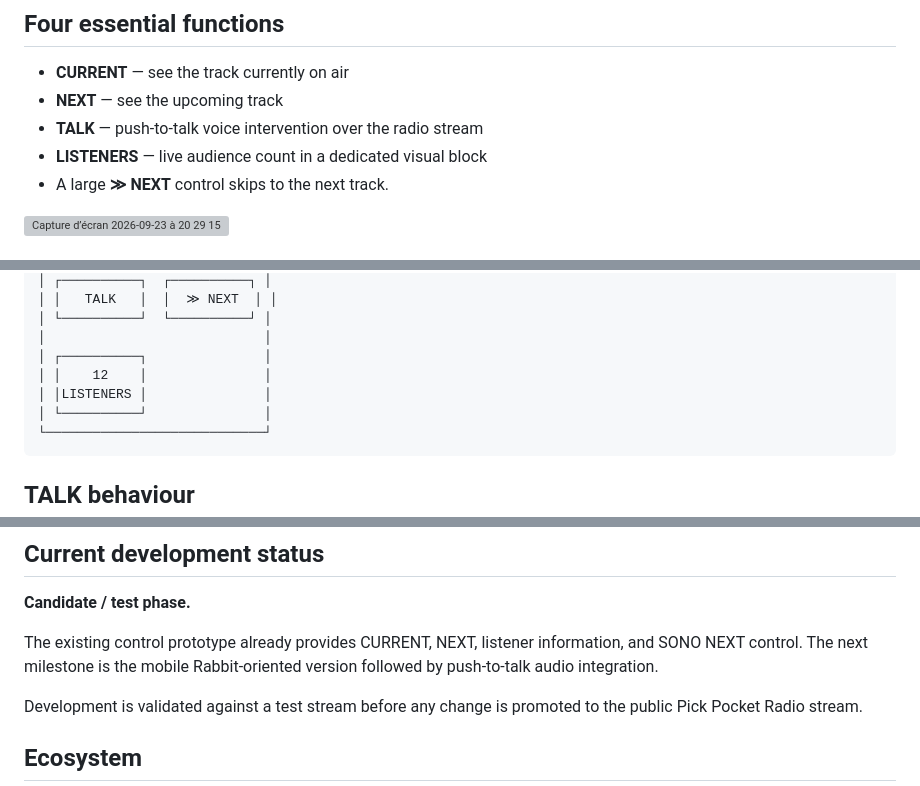
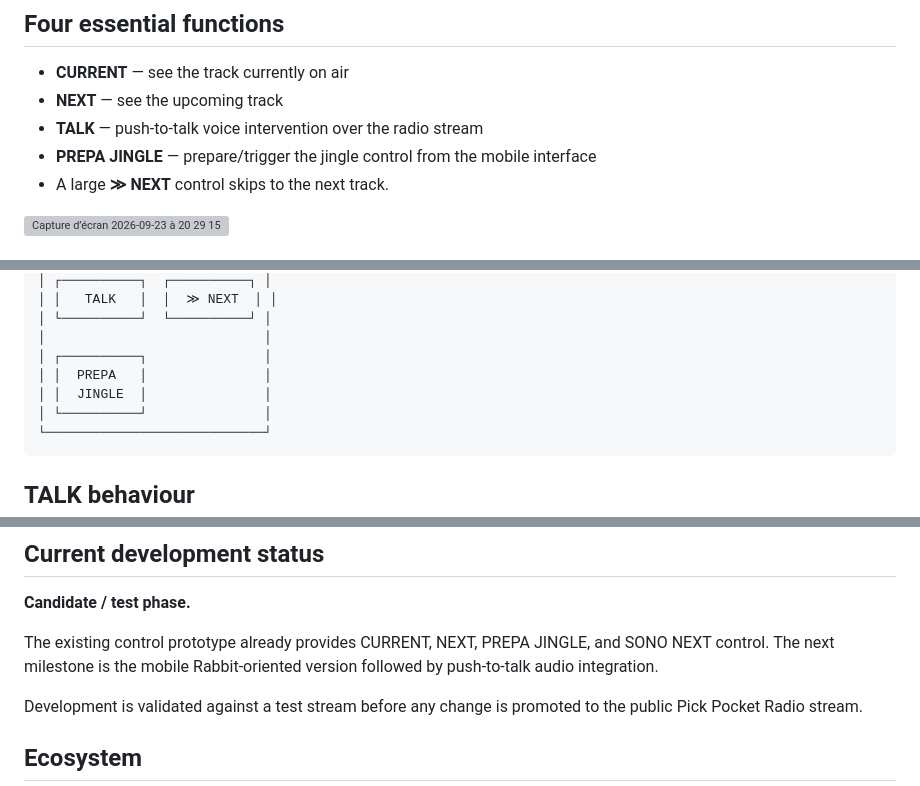
Before and after one commit to xavierfaltot/POCKET-MOBILE-RADIO-CONTROL, a Markdown page: README.md, 3 parts joined by grey strips. Drawn GitHub-style; grey boxes are pictures that could not be loaded.

Commit message:
Document PREPA JINGLE instead of listener count

````diff
--- a/README.md
+++ b/README.md
@@ -13,7 +13,7 @@ A minimal mobile interface for controlling and speaking into **Pick Pocket Radio
 - **CURRENT** — see the track currently on air
 - **NEXT** — see the upcoming track
 - **TALK** — push-to-talk voice intervention over the radio stream
-- **LISTENERS** — live audience count in a dedicated visual block
+- **PREPA JINGLE** — prepare/trigger the jingle control from the mobile interface
 - A large **≫ NEXT** control skips to the next track.
 
 <img width="446" height="444" alt="Capture d’écran 2026-09-23 à 20 29 15" src="https://github.com/user-attachments/assets/9152bf80-f0ed-4fb0-b29b-95a668c1cadb" />
@@ -45,8 +45,8 @@ The first target device is the **Rabbit r1**, but the interface is device-indepe
 │ └──────────┘  └──────────┘ │
 │                            │
 │ ┌──────────┐               │
-│ │    12    │               │
-│ │LISTENERS │               │
+│ │  PREPA   │               │
+│ │  JINGLE  │               │
 │ └──────────┘               │
 └────────────────────────────┘
 ```
@@ -91,7 +91,7 @@ POCKET MOBILE RADIO CONTROL
 
 **Candidate / test phase.**
 
-The existing control prototype already provides CURRENT, NEXT, listener information, and SONO NEXT control. The next milestone is the mobile Rabbit-oriented version followed by push-to-talk audio integration.
+The existing control prototype already provides CURRENT, NEXT, PREPA JINGLE, and SONO NEXT control. The next milestone is the mobile Rabbit-oriented version followed by push-to-talk audio integration.
 
 Development is validated against a test stream before any change is promoted to the public Pick Pocket Radio stream.
 
````
